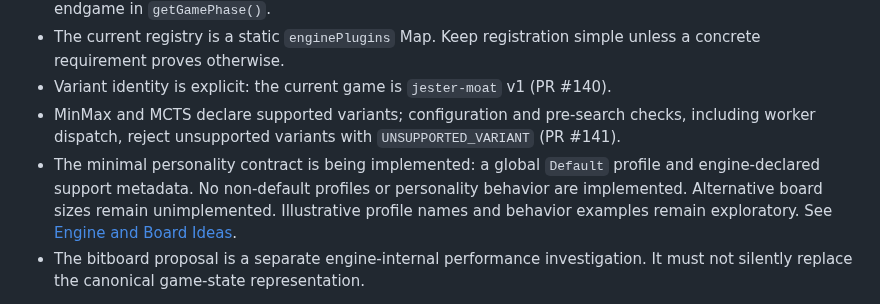
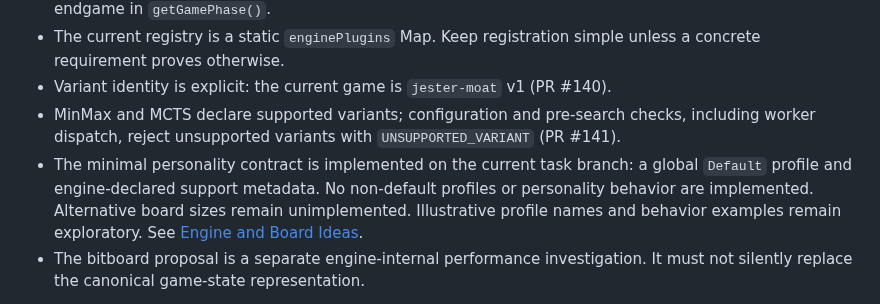
Before and after one commit to futuredmd20-collab/jester-and-moat, a Markdown page: docs/ENGINE-EXTENSIBILITY-PLAN.md, the part around the change. Rendered like a GitHub page.

Commit message:
Clarify personality contract status

```diff
--- a/docs/ENGINE-EXTENSIBILITY-PLAN.md
+++ b/docs/ENGINE-EXTENSIBILITY-PLAN.md
@@ -26,7 +26,7 @@ Do not build a general-purpose game framework, public plugin SDK, dynamic market
 - The current registry is a static `enginePlugins` Map. Keep registration simple unless a concrete requirement proves otherwise.
 - Variant identity is explicit: the current game is `jester-moat` v1 (PR #140).
 - MinMax and MCTS declare supported variants; configuration and pre-search checks, including worker dispatch, reject unsupported variants with `UNSUPPORTED_VARIANT` (PR #141).
-- The minimal personality contract is being implemented: a global `Default` profile and engine-declared support metadata. No non-default profiles or personality behavior are implemented. Alternative board sizes remain unimplemented. Illustrative profile names and behavior examples remain exploratory. See [Engine and Board Ideas](ENGINE-IDEAS.md).
+- The minimal personality contract is implemented on the current task branch: a global `Default` profile and engine-declared support metadata. No non-default profiles or personality behavior are implemented. Alternative board sizes remain unimplemented. Illustrative profile names and behavior examples remain exploratory. See [Engine and Board Ideas](ENGINE-IDEAS.md).
 - The bitboard proposal is a separate engine-internal performance investigation. It must not silently replace the canonical game-state representation.
 
 This is a baseline, not a promise that every current implementation detail is suitable for future variants. Re-inspect code and tests before each implementation stage.
```
